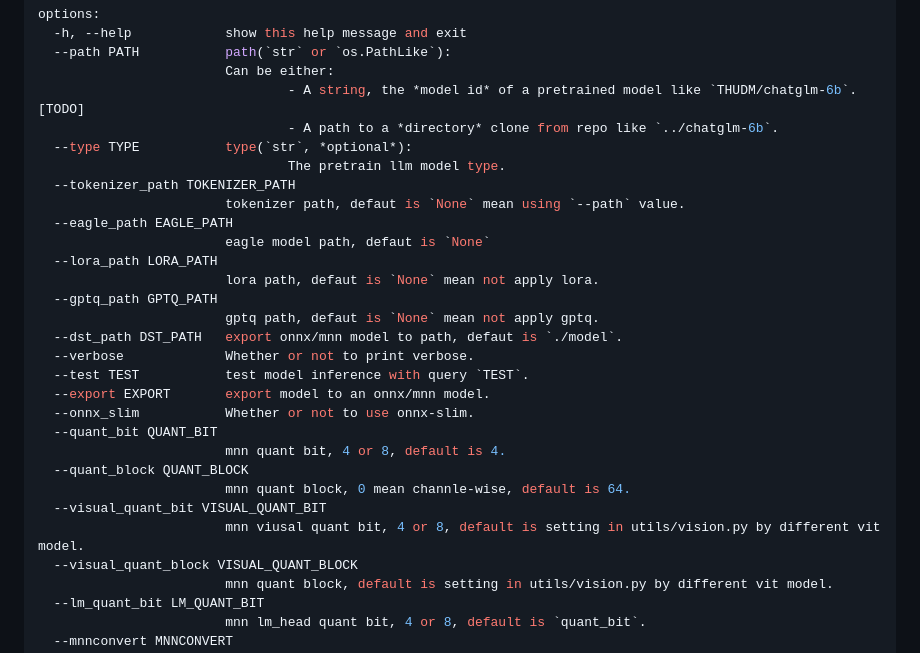
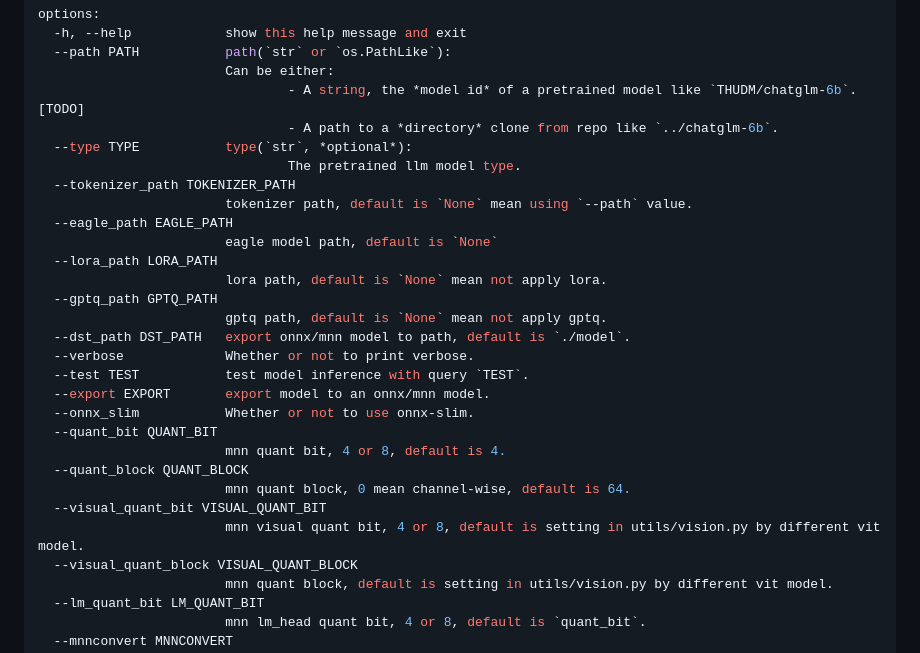
Before and after one commit to AliasJeff/alias-deploy-kit, a Markdown page: README.md, the part around one of its changes. Rendered like a GitHub page.

```diff
--- a/README.md
+++ b/README.md
@@ -179,16 +179,16 @@ options:
                                 - A string, the *model id* of a pretrained model like `THUDM/chatglm-6b`. [TODO]
                                 - A path to a *directory* clone from repo like `../chatglm-6b`.
   --type TYPE           type(`str`, *optional*):
-                                The pretrain llm model type.
+                                The pretrained llm model type.
   --tokenizer_path TOKENIZER_PATH
-                        tokenizer path, defaut is `None` mean using `--path` value.
+                        tokenizer path, default is `None` mean using `--path` value.
   --eagle_path EAGLE_PATH
-                        eagle model path, defaut is `None`
+                        eagle model path, default is `None`
   --lora_path LORA_PATH
-                        lora path, defaut is `None` mean not apply lora.
+                        lora path, default is `None` mean not apply lora.
   --gptq_path GPTQ_PATH
-                        gptq path, defaut is `None` mean not apply gptq.
-  --dst_path DST_PATH   export onnx/mnn model to path, defaut is `./model`.
+                        gptq path, default is `None` mean not apply gptq.
+  --dst_path DST_PATH   export onnx/mnn model to path, default is `./model`.
   --verbose             Whether or not to print verbose.
   --test TEST           test model inference with query `TEST`.
   --export EXPORT       export model to an onnx/mnn model.
@@ -196,9 +196,9 @@ options:
   --quant_bit QUANT_BIT
                         mnn quant bit, 4 or 8, default is 4.
   --quant_block QUANT_BLOCK
-                        mnn quant block, 0 mean channle-wise, default is 64.
+                        mnn quant block, 0 mean channel-wise, default is 64.
   --visual_quant_bit VISUAL_QUANT_BIT
-                        mnn viusal quant bit, 4 or 8, default is setting in utils/vision.py by different vit model.
+                        mnn visual quant bit, 4 or 8, default is setting in utils/vision.py by different vit model.
   --visual_quant_block VISUAL_QUANT_BLOCK
                         mnn quant block, default is setting in utils/vision.py by different vit model.
   --lm_quant_bit LM_QUANT_BIT
```
Also changed, not shown: other parts of README.md (+11 -1 lines), README.assets/image-20260106233141324.png (added), README.assets/image-20260106233159379.png (added), README.assets/image-20260106233215805.png (added), README.assets/image-20260106233244227.png (added).
